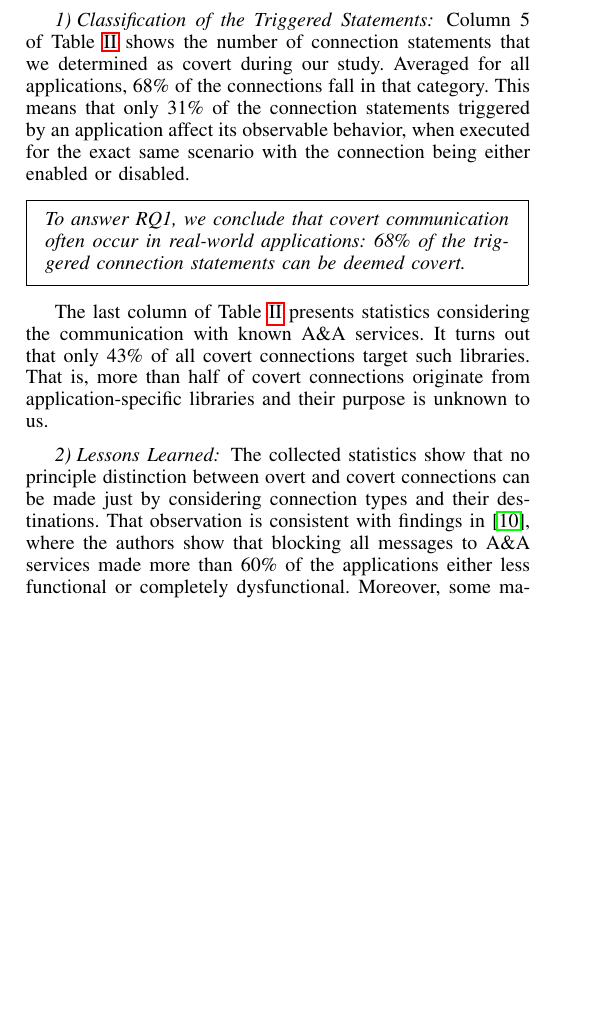
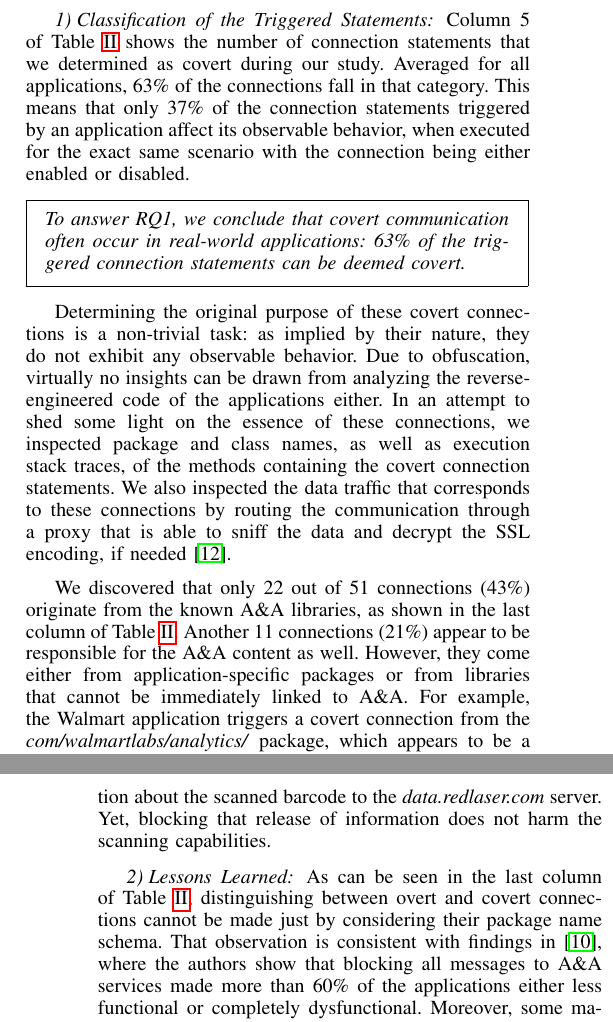
Before and after one commit to juliarubin/InstrumentAndroid, a LaTeX paper (papers/ConnectionFiltering15/paper.tex, which reads papers/ConnectionFiltering15/introduction.tex, papers/ConnectionFiltering15/study.tex): part of one column of page 4 of 11 before the commit and two parts of the columns of pages 4 and 5 of 12 after it, the two joined at a grey line, cut so that both start at the same text, the shorter picture padded with empty space. Compiled offline with pdfLaTeX.

Commit message:
info about covert connections

```diff
--- a/papers/ConnectionFiltering15/introduction.tex
+++ b/papers/ConnectionFiltering15/introduction.tex
@@ -272,7 +273,7 @@ The approach relies on interactive injection of connection failures
 and identification of cases in which the injected failures do not
 affect the observable application functionality.
 
-\item It provides \emph{empirical evidence} for the prevalence of such covert connections in real-life applications. Specifically, it shows that 68\% of the connections attempted by thirteen top-popular free applications on Google Play fall into that category.
+\item It provides \emph{empirical evidence} for the prevalence of such covert connections in real-life applications. Specifically, it shows that 63\% of the connections attempted by thirteen top-popular free applications on Google Play fall into that category.
 
 \item It proposes \emph{a static technique} that operates on
 application binaries and identifies covert connections.
--- a/papers/ConnectionFiltering15/study.tex
+++ b/papers/ConnectionFiltering15/study.tex
@@ -318,25 +318,27 @@ Our analysis was unable to traverse this dynamically loaded code, and we thus ex
 %{\bf Classification of the Triggered Statements.}
 \subsubsection{Classification of the Triggered Statements}
 Column 5 of Table~\ref{tbl:applications} shows the number of connection statements that we determined as covert during our study.
-Averaged for all applications, 68\% of the connections fall in that category.
-This means that only 31\% of the connection statements triggered by an application affect its observable behavior,
+Averaged for all applications, 63\% of the connections fall in that category.
+This means that only 37\% of the connection statements triggered by an application affect its observable behavior,
 when executed for the exact same scenario with the connection being either enabled or disabled.
 % (see column 6 of Table~\ref{tbl:applications}).
 
 %Four of the analyzed applications contained advertisement material. For these applications, 71\% of the connections deemed  overt were used for advertising purposes, as shown in the last column of Table~\ref{tbl:applications}.
 
 \conclusion{To answer RQ1, we conclude that covert communication often occur in real-world applications:
-68\% of the triggered connection statements can be deemed covert.}
+63\% of the triggered connection statements can be deemed covert.}
 
-The last column of Table~\ref{tbl:applications}
-%Table~\ref{tbl:statementTypes} shows the distribution of the triggered connection statements
-%into external communication performed via HTTP and sockets, and internal RPC communication.
-%Overall, 30\% of all triggered connection statements correspond to external communication while 70\% -- to
-%internal ones, as shown in the second row of the table.
-%The breakdown is similar for the connection statements that we deemed covert: slightly more than 25\%
-%correspond to external communication and the remainder -- to the internal communication with services installed on the same device, as shown in the third row of Table~\ref{tbl:statementTypes}.
-%
-%The last row of the table
-presents statistics considering the communication with known A\&A services.
-It turns out that only 43\% of all covert connections target such libraries.
-That is, more than half of covert connections originate from application-specific libraries and their purpose is unknown to us.
+
+Determining the original purpose of these covert connections is a non-trivial task:
+as implied by their nature, they do not exhibit any observable behavior.
+Due to obfuscation, virtually no insights can be drawn from analyzing the reverse-engineered code of the applications either.
+In an attempt to shed some light on the essence of these connections,
+we inspected package and class names,
+as well as execution stack traces, of the methods containing the covert connection statements.
+We also inspected the data traffic that corresponds to these connections by routing the communication through a proxy that is able to sniff the data and decrypt the SSL encoding, if needed~\cite{charles}.
+
+We discovered that only 22 out of 51 connections (43\%) originate from the known A\&A libraries, as shown in the last column of Table~\ref{tbl:applications}.
+Another 11 connections (21\%) appear to be responsible for the A\&A content as well.
+However, they come either from application-specific packages or from libraries that cannot be immediately linked to A\&A.
+For example, the Walmart application triggers a covert connection from the \emph{com/walmartlabs/analytics/} package, which appears to be a proprietary analytics service. % implemented by Walmart.
+That application also actively uses another three popular A\&A libraries.
@@ -343,3 +359,10 @@ That is, more than half of covert connections originate from application-specifi
+to send out information about the scanned barcode to the \emph{data.redlaser.com} server.
+Yet, blocking that release of information does not harm the scanning capabilities.
+%Interestingly, the same scanned barcode number is also sent to \emph{api.redlaser.com} over an overt connection; this time -- non-encrypted.
+
+%Such various handshakes, while generally harmless, exemplify the potential privacy violationa and network bandwidth consumption induced by covert communication.
+
+
 
 %almost 18\% of the covert connections used for these purpose flow to the external services and 82\% -- to internal ones, which further communicate with external services to deliver the required content.
 %Google services are commonly, but not exclusively, used by numerous applications.
@@ -352,8 +375,8 @@ That is, more than half of covert connections originate from application-specifi
 %\noindent
 %{\bf Lessons Learned.}
 \subsubsection{Lessons Learned}
-The collected statistics show that no principle distinction between overt and covert connections
-can be made just by considering connection types and their destinations.
+As can be seen in the last column of Table~\ref{tbl:applications}, distinguishing between overt and covert connections cannot be made just by considering their package name schema.
+%connection types and their destinations.
 That observation is consistent with findings in~\cite{Hornyack:Han:Jung:Schechter:Wetherall:CCS11}, where the authors
 show that blocking all messages to A\&A services made more than 60\% of the applications either less functional or completely dysfunctional.
 Moreover, some malicious applications deliberately hide their payloads by using package names which look legitimate and benign~\cite{Zhou:Jiang:SP2012}. We conclude that a more sophisticated
```
Also changed, not shown: papers/ConnectionFiltering15/00.bib (+17 -0 lines), papers/ConnectionFiltering15/limitations.tex (+3 -3 lines), papers/ConnectionFiltering15/paper.tex (+1 -1 lines), papers/ConnectionFiltering15/introduction.tex (5 more changed lines), papers/ConnectionFiltering15/study.tex (18 more changed lines).
